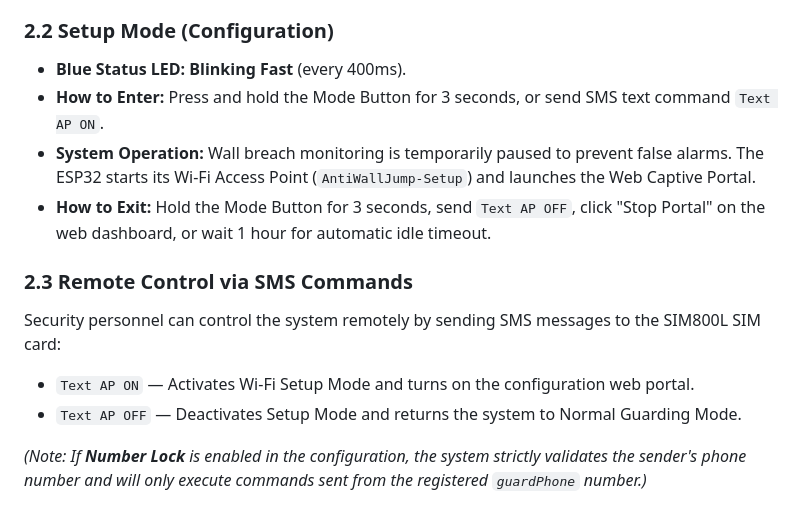
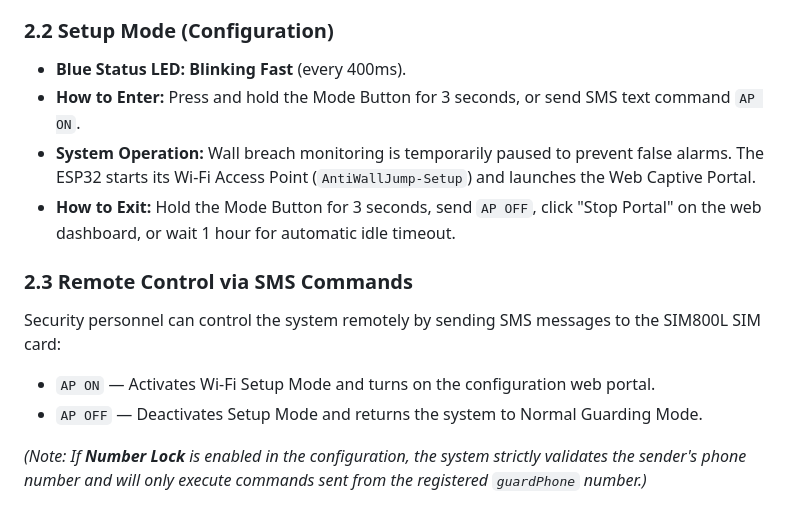
Before and after one commit to mclards/RFIDBased-Alarm-System-Student, a Markdown page: System_Manual.md, the part around the change. GitHub-like rendering.

Commit message:
docs: update SMS command descriptions for AP ON and AP OFF in system manual

```diff
--- a/System_Manual.md
+++ b/System_Manual.md
@@ -99,14 +99,14 @@ The system operates under two distinct system modes controlled via the physical
 
 ### 2.2 Setup Mode (Configuration)
 - **Blue Status LED:** **Blinking Fast** (every 400ms).
-- **How to Enter:** Press and hold the Mode Button for 3 seconds, or send SMS text command `Text AP ON`.
+- **How to Enter:** Press and hold the Mode Button for 3 seconds, or send SMS text command `AP ON`.
 - **System Operation:** Wall breach monitoring is temporarily paused to prevent false alarms. The ESP32 starts its Wi-Fi Access Point (`AntiWallJump-Setup`) and launches the Web Captive Portal.
-- **How to Exit:** Hold the Mode Button for 3 seconds, send `Text AP OFF`, click "Stop Portal" on the web dashboard, or wait 1 hour for automatic idle timeout.
+- **How to Exit:** Hold the Mode Button for 3 seconds, send `AP OFF`, click "Stop Portal" on the web dashboard, or wait 1 hour for automatic idle timeout.
 
 ### 2.3 Remote Control via SMS Commands
 Security personnel can control the system remotely by sending SMS messages to the SIM800L SIM card:
-- `Text AP ON` — Activates Wi-Fi Setup Mode and turns on the configuration web portal.
-- `Text AP OFF` — Deactivates Setup Mode and returns the system to Normal Guarding Mode.
+- `AP ON` — Activates Wi-Fi Setup Mode and turns on the configuration web portal.
+- `AP OFF` — Deactivates Setup Mode and returns the system to Normal Guarding Mode.
 
 *(Note: If **Number Lock** is enabled in the configuration, the system strictly validates the sender's phone number and will only execute commands sent from the registered `guardPhone` number.)*
 
```
